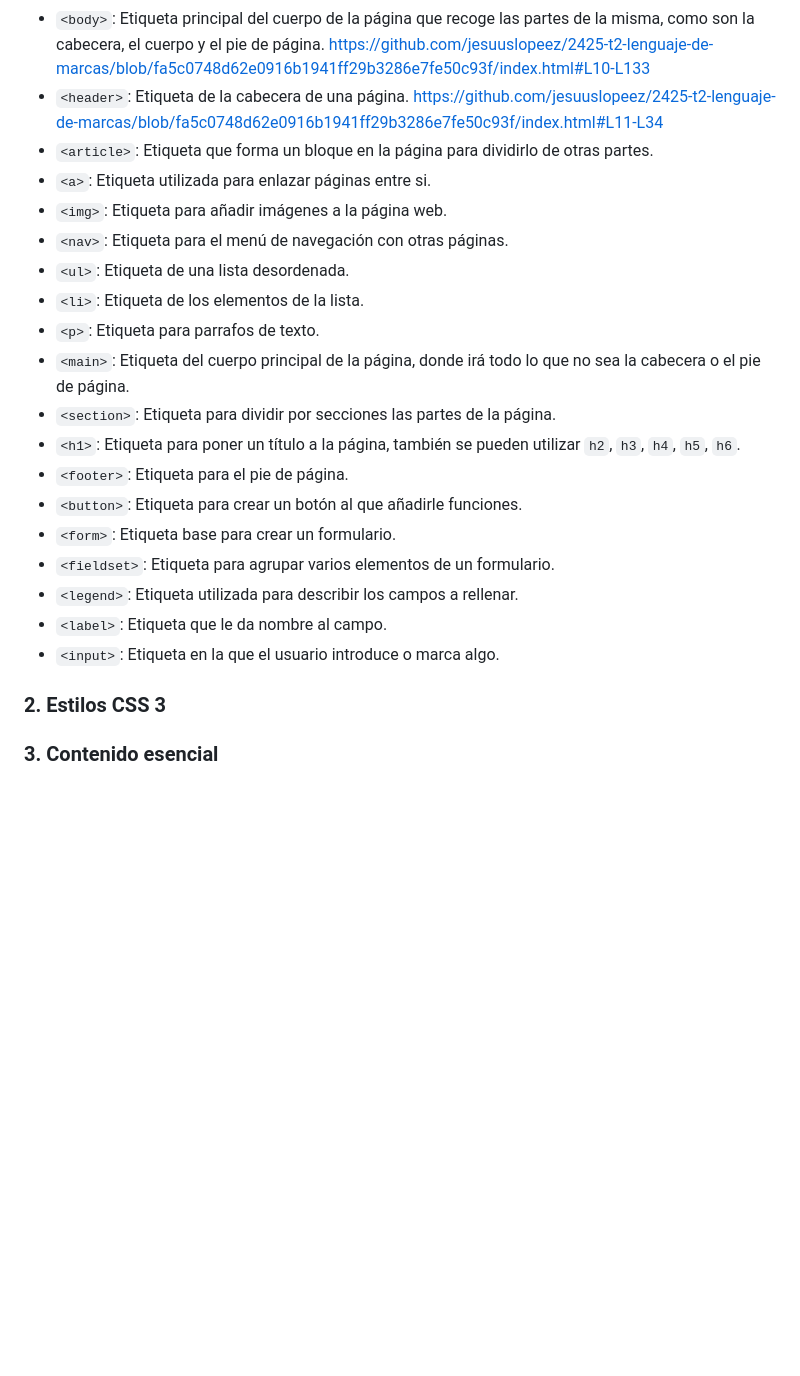
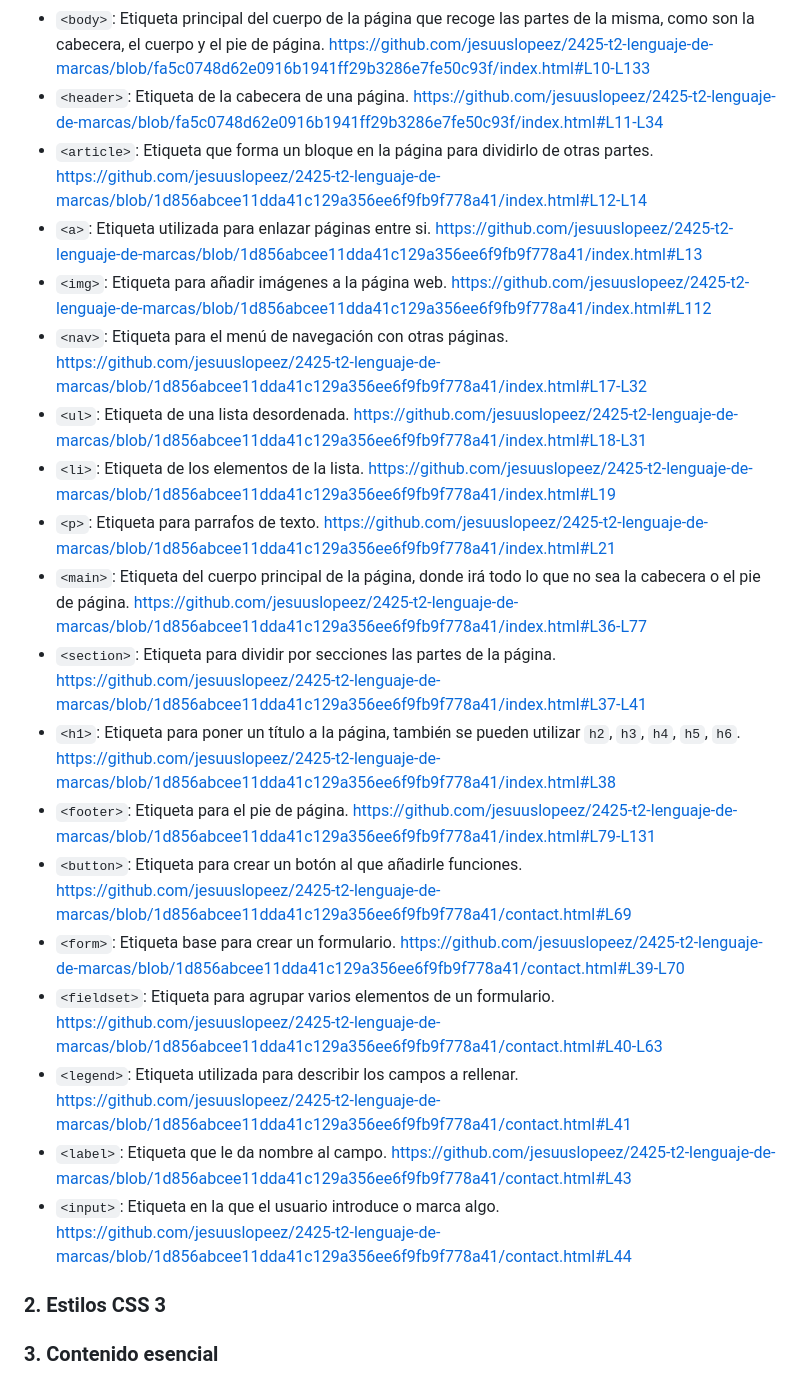
Before and after one commit to jesuuslopeez/2425-t2-lenguaje-de-marcas, a Markdown page: README.md, the part around the change. Drawn GitHub-style; blank space fills up the shorter version.

Commit message:
Links 3 README.md

```diff
--- a/README.md
+++ b/README.md
@@ -23,23 +23,23 @@ https://github.com/jesuuslopeez/2425-t2-lenguaje-de-marcas/blob/67b8944399cbc4e9
 - `<title>`: Etiqueta que le da el título a la pestaña de la página en el navegador. https://github.com/jesuuslopeez/2425-t2-lenguaje-de-marcas/blob/fa5c0748d62e0916b1941ff29b3286e7fe50c93f/index.html#L6-L7
 - `<body>`:  Etiqueta principal del cuerpo de la página que recoge las partes de la misma, como son la cabecera, el cuerpo y el pie de página.  https://github.com/jesuuslopeez/2425-t2-lenguaje-de-marcas/blob/fa5c0748d62e0916b1941ff29b3286e7fe50c93f/index.html#L10-L133
 - `<header>`: Etiqueta de la cabecera de una página.  https://github.com/jesuuslopeez/2425-t2-lenguaje-de-marcas/blob/fa5c0748d62e0916b1941ff29b3286e7fe50c93f/index.html#L11-L34
-- `<article>`: Etiqueta que forma un bloque en la página para dividirlo de otras partes.
-- `<a>`: Etiqueta utilizada para enlazar páginas entre si.
-- `<img>`: Etiqueta para añadir imágenes a la página web.
-- `<nav>`: Etiqueta para el menú de navegación con otras páginas.
-- `<ul>`: Etiqueta de una lista desordenada.
-- `<li>`: Etiqueta de los elementos de la lista.
-- `<p>`: Etiqueta para parrafos de texto.
-- `<main>`: Etiqueta del cuerpo principal de la página, donde irá todo lo que no sea la cabecera o el pie de página.
-- `<section>`: Etiqueta para dividir por secciones las partes de la página.
-- `<h1>`: Etiqueta para poner un título a la página, también se pueden utilizar `h2`, `h3`, `h4`, `h5`, `h6`.
-- `<footer>`: Etiqueta para el pie de página.
-- `<button>`: Etiqueta para crear un botón al que añadirle funciones.
-- `<form>`: Etiqueta base para crear un formulario.
-- `<fieldset>`: Etiqueta para agrupar varios elementos de un formulario.
-- `<legend>`: Etiqueta utilizada para describir los campos a rellenar.
-- `<label>`: Etiqueta que le da nombre al campo.
-- `<input>`: Etiqueta en la que el usuario introduce o marca algo.
+- `<article>`: Etiqueta que forma un bloque en la página para dividirlo de otras partes.  https://github.com/jesuuslopeez/2425-t2-lenguaje-de-marcas/blob/1d856abcee11dda41c129a356ee6f9fb9f778a41/index.html#L12-L14
+- `<a>`: Etiqueta utilizada para enlazar páginas entre si.  https://github.com/jesuuslopeez/2425-t2-lenguaje-de-marcas/blob/1d856abcee11dda41c129a356ee6f9fb9f778a41/index.html#L13
+- `<img>`: Etiqueta para añadir imágenes a la página web.  https://github.com/jesuuslopeez/2425-t2-lenguaje-de-marcas/blob/1d856abcee11dda41c129a356ee6f9fb9f778a41/index.html#L112
+- `<nav>`: Etiqueta para el menú de navegación con otras páginas.  https://github.com/jesuuslopeez/2425-t2-lenguaje-de-marcas/blob/1d856abcee11dda41c129a356ee6f9fb9f778a41/index.html#L17-L32
+- `<ul>`: Etiqueta de una lista desordenada.  https://github.com/jesuuslopeez/2425-t2-lenguaje-de-marcas/blob/1d856abcee11dda41c129a356ee6f9fb9f778a41/index.html#L18-L31
+- `<li>`: Etiqueta de los elementos de la lista.  https://github.com/jesuuslopeez/2425-t2-lenguaje-de-marcas/blob/1d856abcee11dda41c129a356ee6f9fb9f778a41/index.html#L19
+- `<p>`: Etiqueta para parrafos de texto.  https://github.com/jesuuslopeez/2425-t2-lenguaje-de-marcas/blob/1d856abcee11dda41c129a356ee6f9fb9f778a41/index.html#L21
+- `<main>`: Etiqueta del cuerpo principal de la página, donde irá todo lo que no sea la cabecera o el pie de página.  https://github.com/jesuuslopeez/2425-t2-lenguaje-de-marcas/blob/1d856abcee11dda41c129a356ee6f9fb9f778a41/index.html#L36-L77
+- `<section>`: Etiqueta para dividir por secciones las partes de la página.  https://github.com/jesuuslopeez/2425-t2-lenguaje-de-marcas/blob/1d856abcee11dda41c129a356ee6f9fb9f778a41/index.html#L37-L41
+- `<h1>`: Etiqueta para poner un título a la página, también se pueden utilizar `h2`, `h3`, `h4`, `h5`, `h6`.  https://github.com/jesuuslopeez/2425-t2-lenguaje-de-marcas/blob/1d856abcee11dda41c129a356ee6f9fb9f778a41/index.html#L38
+- `<footer>`: Etiqueta para el pie de página.  https://github.com/jesuuslopeez/2425-t2-lenguaje-de-marcas/blob/1d856abcee11dda41c129a356ee6f9fb9f778a41/index.html#L79-L131
+- `<button>`: Etiqueta para crear un botón al que añadirle funciones. https://github.com/jesuuslopeez/2425-t2-lenguaje-de-marcas/blob/1d856abcee11dda41c129a356ee6f9fb9f778a41/contact.html#L69
+- `<form>`: Etiqueta base para crear un formulario. https://github.com/jesuuslopeez/2425-t2-lenguaje-de-marcas/blob/1d856abcee11dda41c129a356ee6f9fb9f778a41/contact.html#L39-L70
+- `<fieldset>`: Etiqueta para agrupar varios elementos de un formulario.  https://github.com/jesuuslopeez/2425-t2-lenguaje-de-marcas/blob/1d856abcee11dda41c129a356ee6f9fb9f778a41/contact.html#L40-L63
+- `<legend>`: Etiqueta utilizada para describir los campos a rellenar.  https://github.com/jesuuslopeez/2425-t2-lenguaje-de-marcas/blob/1d856abcee11dda41c129a356ee6f9fb9f778a41/contact.html#L41
+- `<label>`: Etiqueta que le da nombre al campo.  https://github.com/jesuuslopeez/2425-t2-lenguaje-de-marcas/blob/1d856abcee11dda41c129a356ee6f9fb9f778a41/contact.html#L43
+- `<input>`: Etiqueta en la que el usuario introduce o marca algo.  https://github.com/jesuuslopeez/2425-t2-lenguaje-de-marcas/blob/1d856abcee11dda41c129a356ee6f9fb9f778a41/contact.html#L44
 
 
 ### 2. Estilos CSS 3
```
